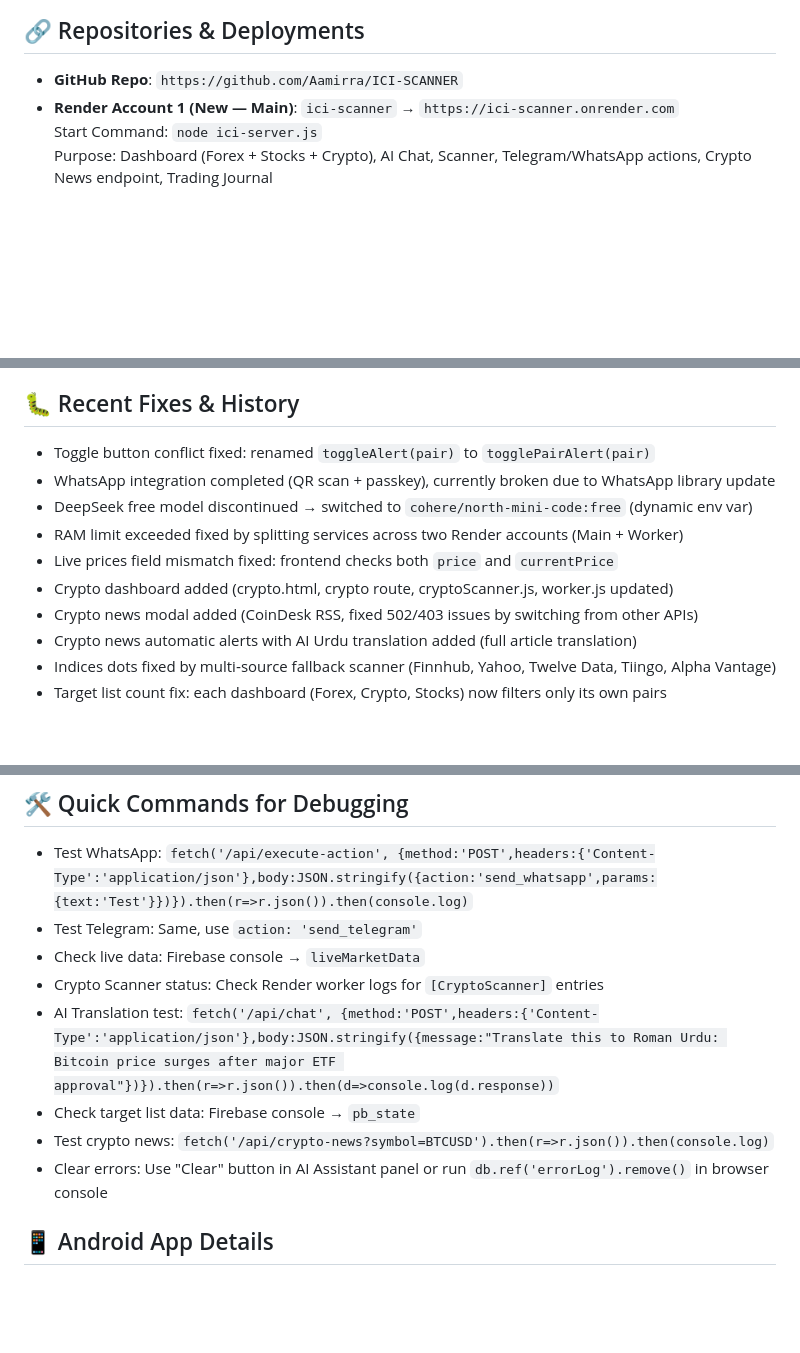
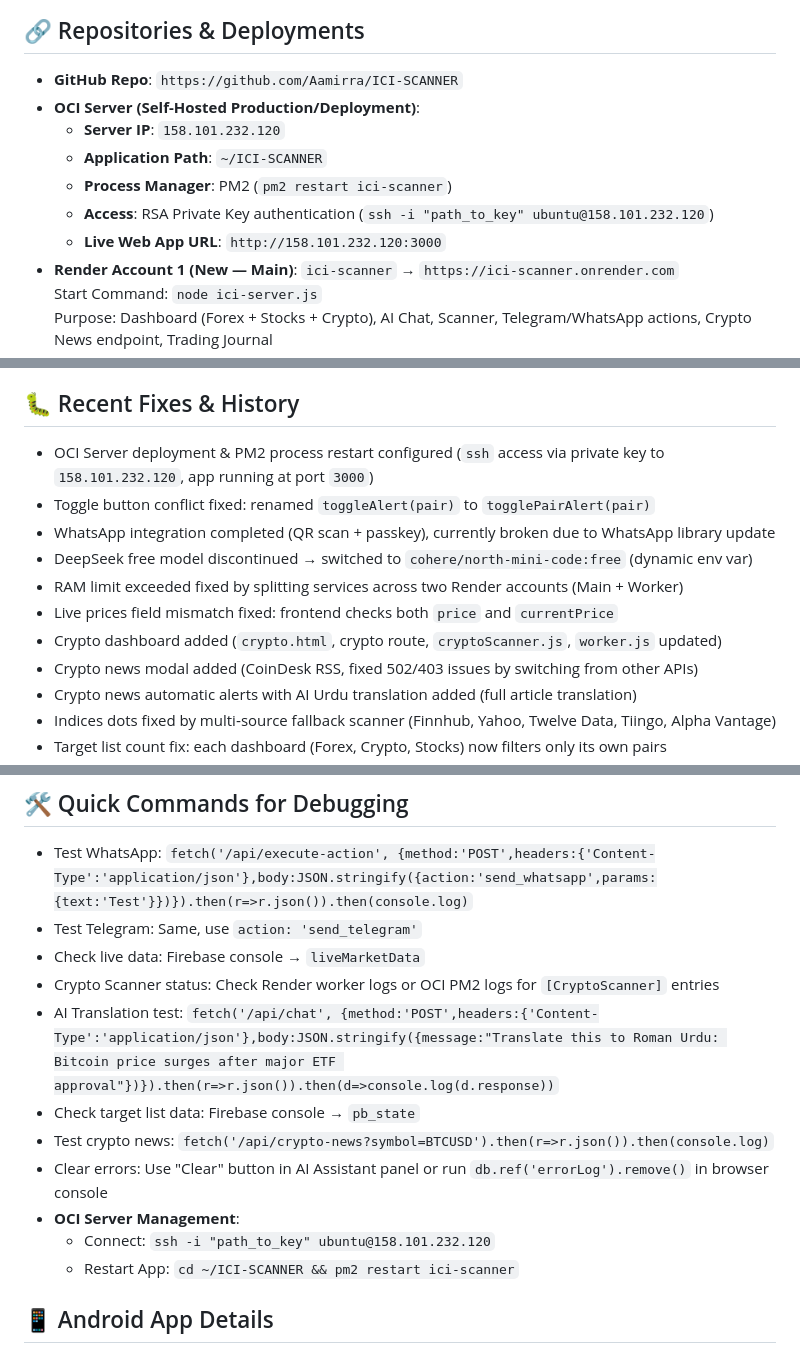
Before and after one commit to Aamirra/ICI-SCANNER, a Markdown page: PROJECT_SUMMARY.md, 3 parts joined by grey strips. GitHub-like rendering; blank space fills up the shorter version.

```diff
--- a/PROJECT_SUMMARY.md
+++ b/PROJECT_SUMMARY.md
@@ -2,6 +2,12 @@
 
 ## 🔗 Repositories & Deployments
 - **GitHub Repo**: `https://github.com/Aamirra/ICI-SCANNER`
+- **OCI Server (Self-Hosted Production/Deployment)**:
+  - **Server IP**: `158.101.232.120`
+  - **Application Path**: `~/ICI-SCANNER`
+  - **Process Manager**: PM2 (`pm2 restart ici-scanner`)
+  - **Access**: RSA Private Key authentication (`ssh -i "path_to_key" ubuntu@158.101.232.120`)
+  - **Live Web App URL**: `http://158.101.232.120:3000`
 - **Render Account 1 (New — Main)**: `ici-scanner` → `https://ici-scanner.onrender.com`
   Start Command: `node ici-server.js`
   Purpose: Dashboard (Forex + Stocks + Crypto), AI Chat, Scanner, Telegram/WhatsApp actions, Crypto News endpoint, Trading Journal
@@ -71,12 +77,13 @@
 - Automatic alerts: `cryptoNewsAlert.js` runs every 2 minutes in worker, fetches CoinDesk RSS, filters major news (keyword‑based), fetches full article text (first 1500 chars), translates to Roman Urdu via OpenRouter, sends to WhatsApp/Telegram if toggles ON, deduplication using Firebase `sentNews` node (stores last 200 URLs)
 
 ## 🐛 Recent Fixes & History
+- OCI Server deployment & PM2 process restart configured (`ssh` access via private key to `158.101.232.120`, app running at port `3000`)
 - Toggle button conflict fixed: renamed `toggleAlert(pair)` to `togglePairAlert(pair)`
 - WhatsApp integration completed (QR scan + passkey), currently broken due to WhatsApp library update
 - DeepSeek free model discontinued → switched to `cohere/north-mini-code:free` (dynamic env var)
 - RAM limit exceeded fixed by splitting services across two Render accounts (Main + Worker)
 - Live prices field mismatch fixed: frontend checks both `price` and `currentPrice`
-- Crypto dashboard added (crypto.html, crypto route, cryptoScanner.js, worker.js updated)
+- Crypto dashboard added (`crypto.html`, crypto route, `cryptoScanner.js`, `worker.js` updated)
 - Crypto news modal added (CoinDesk RSS, fixed 502/403 issues by switching from other APIs)
 - Crypto news automatic alerts with AI Urdu translation added (full article translation)
 - Indices dots fixed by multi‑source fallback scanner (Finnhub, Yahoo, Twelve Data, Tiingo, Alpha Vantage)
@@ -109,11 +116,14 @@
 - Test WhatsApp: `fetch('/api/execute-action', {method:'POST',headers:{'Content-Type':'application/json'},body:JSON.stringify({action:'send_whatsapp',params:{text:'Test'}})}).then(r=>r.json()).then(console.log)`
 - Test Telegram: Same, use `action: 'send_telegram'`
 - Check live data: Firebase console → `liveMarketData`
-- Crypto Scanner status: Check Render worker logs for `[CryptoScanner]` entries
+- Crypto Scanner status: Check Render worker logs or OCI PM2 logs for `[CryptoScanner]` entries
 - AI Translation test: `fetch('/api/chat', {method:'POST',headers:{'Content-Type':'application/json'},body:JSON.stringify({message:"Translate this to Roman Urdu: Bitcoin price surges after major ETF approval"})}).then(r=>r.json()).then(d=>console.log(d.response))`
 - Check target list data: Firebase console → `pb_state`
 - Test crypto news: `fetch('/api/crypto-news?symbol=BTCUSD').then(r=>r.json()).then(console.log)`
 - Clear errors: Use "Clear" button in AI Assistant panel or run `db.ref('errorLog').remove()` in browser console
+- **OCI Server Management**:
+  - Connect: `ssh -i "path_to_key" ubuntu@158.101.232.120`
+  - Restart App: `cd ~/ICI-SCANNER && pm2 restart ici-scanner`
 
 ## 📱 Android App Details
 - Package: `com.aamir.iciscreener`
```
Also changed, not shown: other parts of PROJECT_SUMMARY.md (+5 -5 lines).
